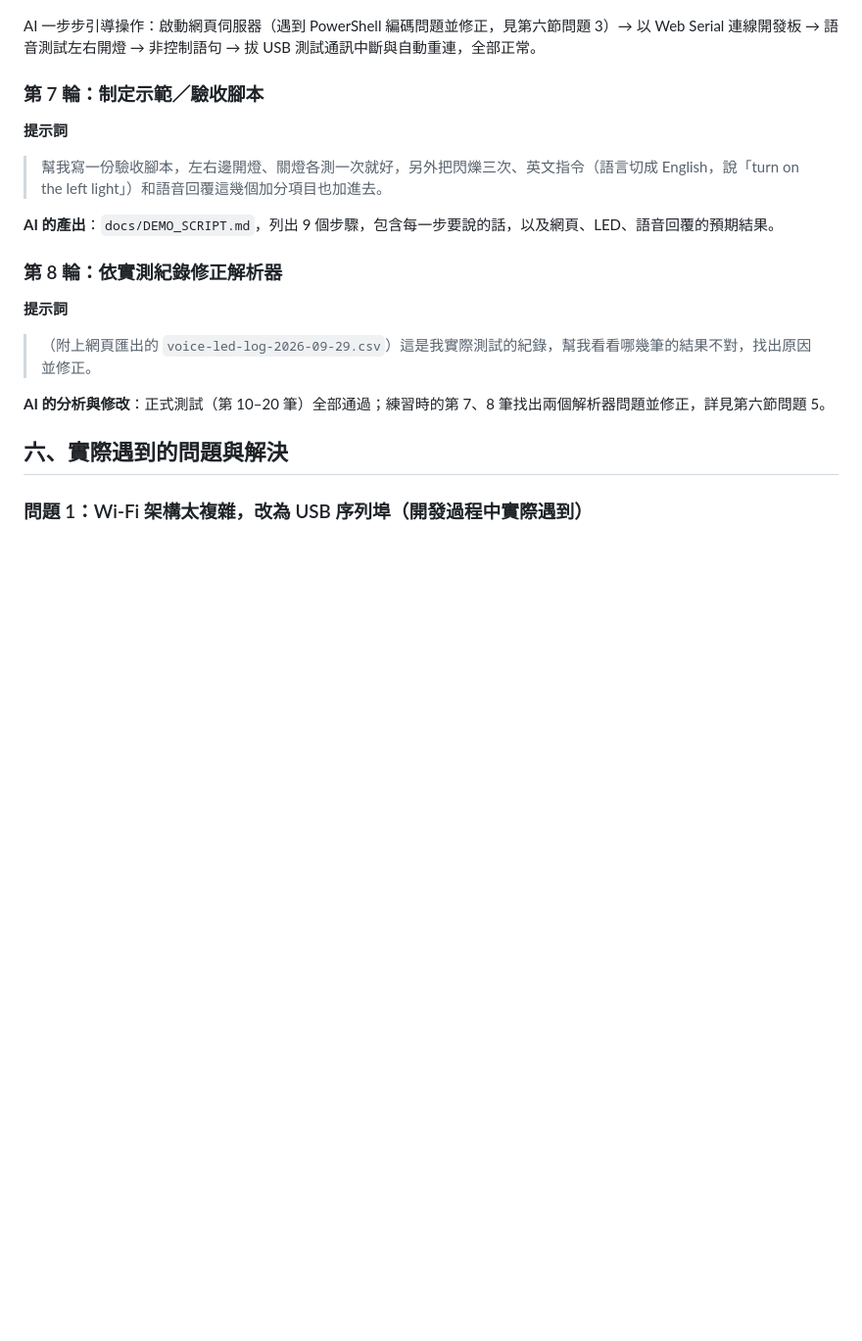
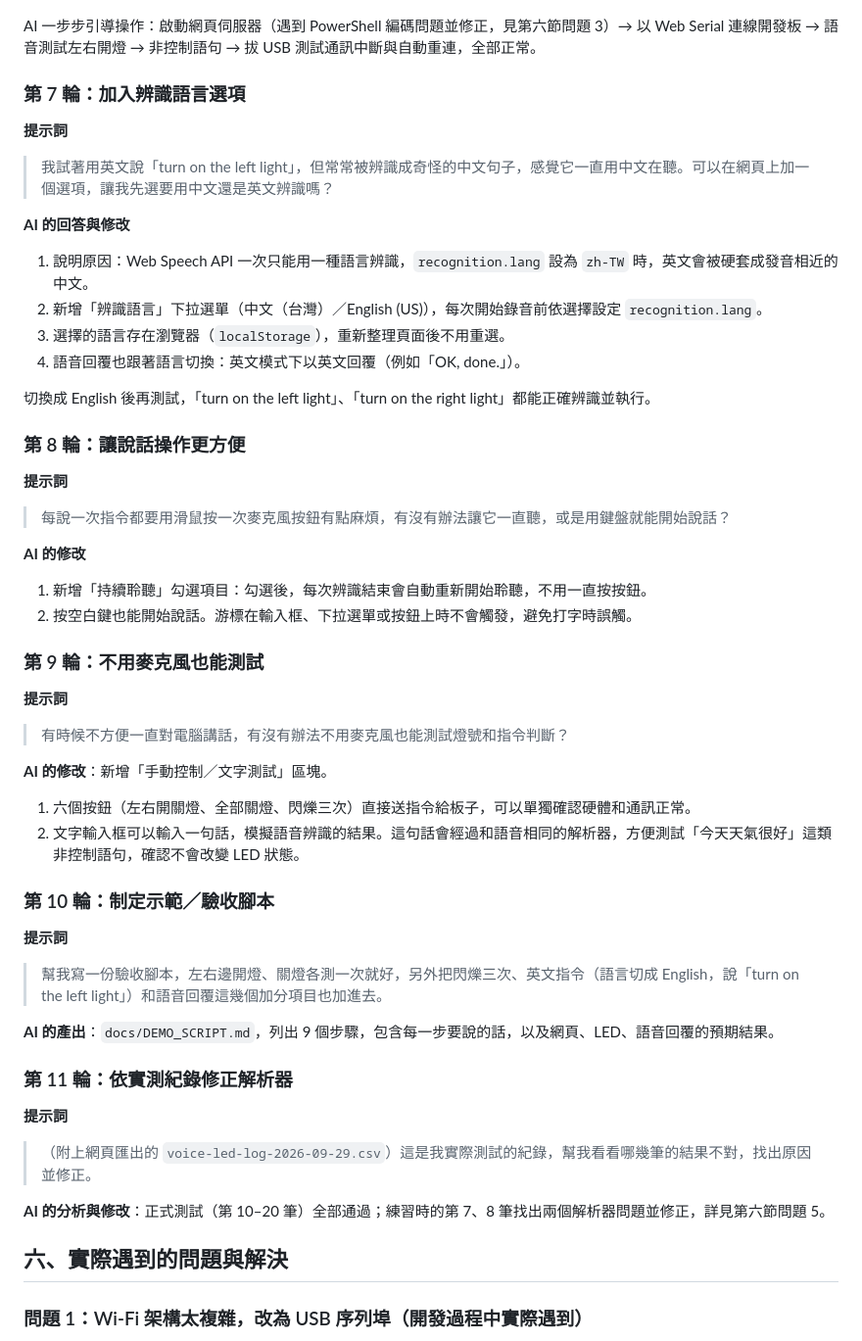
Before and after one commit to jerryicyu-ui/voice-led-amb82, a Markdown page: docs/REPORT.md, the part around the change. Shown at 98% size. Rendered like a GitHub page; blank space fills up the shorter version.

Commit message:
報告：AI 協作紀錄新增語言選項、持續聆聽、文字測試三輪
Co-Authored-By: Claude Opus 5.5 <noreply@anthropic.com>

```diff
--- a/docs/REPORT.md
+++ b/docs/REPORT.md
@@ -130,13 +130,41 @@ flowchart LR
 ### 第 6 輪：網頁語音實測
 AI 一步步引導操作：啟動網頁伺服器（遇到 PowerShell 編碼問題並修正，見第六節問題 3）→ 以 Web Serial 連線開發板 → 語音測試左右開燈 → 非控制語句 → 拔 USB 測試通訊中斷與自動重連，全部正常。
 
-### 第 7 輪：制定示範／驗收腳本
+### 第 7 輪：加入辨識語言選項
+**提示詞**
+> 我試著用英文說「turn on the left light」，但常常被辨識成奇怪的中文句子，感覺它一直用中文在聽。可以在網頁上加一個選項，讓我先選要用中文還是英文辨識嗎？
+
+**AI 的回答與修改**
+1. 說明原因：Web Speech API 一次只能用一種語言辨識，`recognition.lang` 設為 `zh-TW` 時，英文會被硬套成發音相近的中文。
+2. 新增「辨識語言」下拉選單（中文（台灣）／English (US)），每次開始錄音前依選擇設定 `recognition.lang`。
+3. 選擇的語言存在瀏覽器（`localStorage`），重新整理頁面後不用重選。
+4. 語音回覆也跟著語言切換：英文模式下以英文回覆（例如「OK, done.」）。
+
+切換成 English 後再測試，「turn on the left light」、「turn on the right light」都能正確辨識並執行。
+
+### 第 8 輪：讓說話操作更方便
+**提示詞**
+> 每說一次指令都要用滑鼠按一次麥克風按鈕有點麻煩，有沒有辦法讓它一直聽，或是用鍵盤就能開始說話？
+
+**AI 的修改**
+1. 新增「持續聆聽」勾選項目：勾選後，每次辨識結束會自動重新開始聆聽，不用一直按按鈕。
+2. 按空白鍵也能開始說話。游標在輸入框、下拉選單或按鈕上時不會觸發，避免打字時誤觸。
+
+### 第 9 輪：不用麥克風也能測試
+**提示詞**
+> 有時候不方便一直對電腦講話，有沒有辦法不用麥克風也能測試燈號和指令判斷？
+
+**AI 的修改**：新增「手動控制／文字測試」區塊。
+1. 六個按鈕（左右開關燈、全部關燈、閃爍三次）直接送指令給板子，可以單獨確認硬體和通訊正常。
+2. 文字輸入框可以輸入一句話，模擬語音辨識的結果。這句話會經過和語音相同的解析器，方便測試「今天天氣很好」這類非控制語句，確認不會改變 LED 狀態。
+
+### 第 10 輪：制定示範／驗收腳本
 **提示詞**
 > 幫我寫一份驗收腳本，左右邊開燈、關燈各測一次就好，另外把閃爍三次、英文指令（語言切成 English，說「turn on the left light」）和語音回覆這幾個加分項目也加進去。
 
 **AI 的產出**：`docs/DEMO_SCRIPT.md`，列出 9 個步驟，包含每一步要說的話，以及網頁、LED、語音回覆的預期結果。
 
-### 第 8 輪：依實測紀錄修正解析器
+### 第 11 輪：依實測紀錄修正解析器
 **提示詞**
 > （附上網頁匯出的 `voice-led-log-2026-09-29.csv`）這是我實際測試的紀錄，幫我看看哪幾筆的結果不對，找出原因並修正。
 
```
